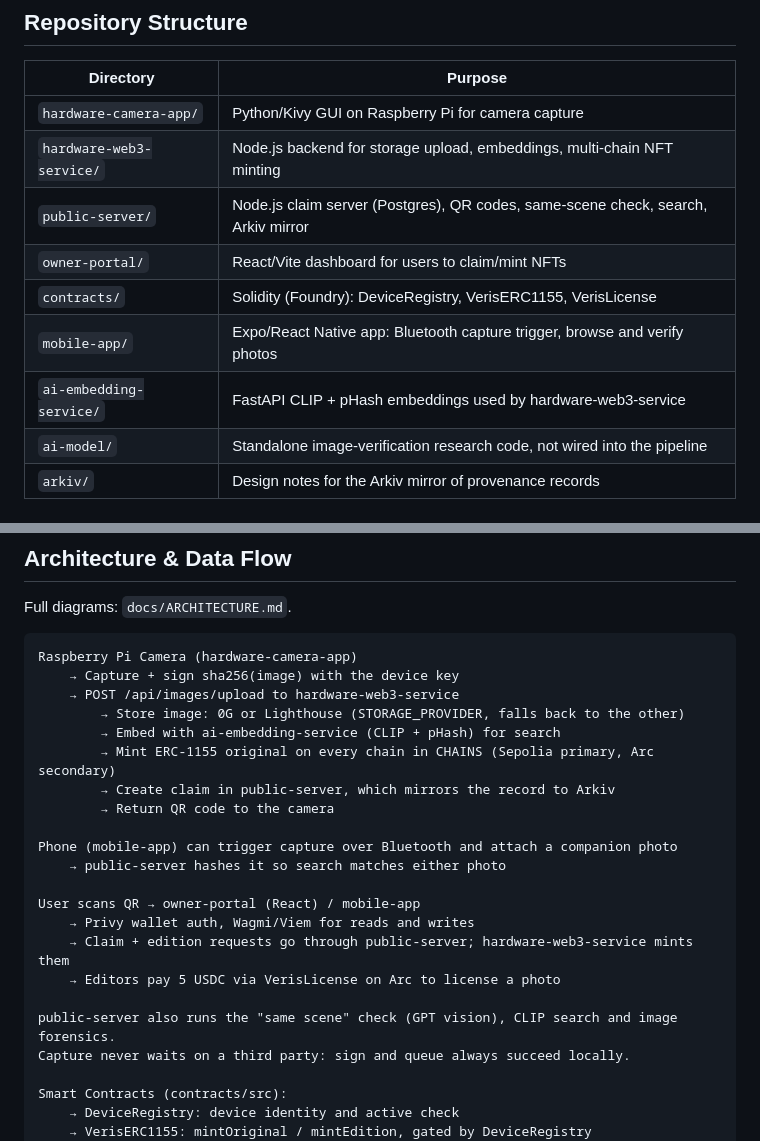
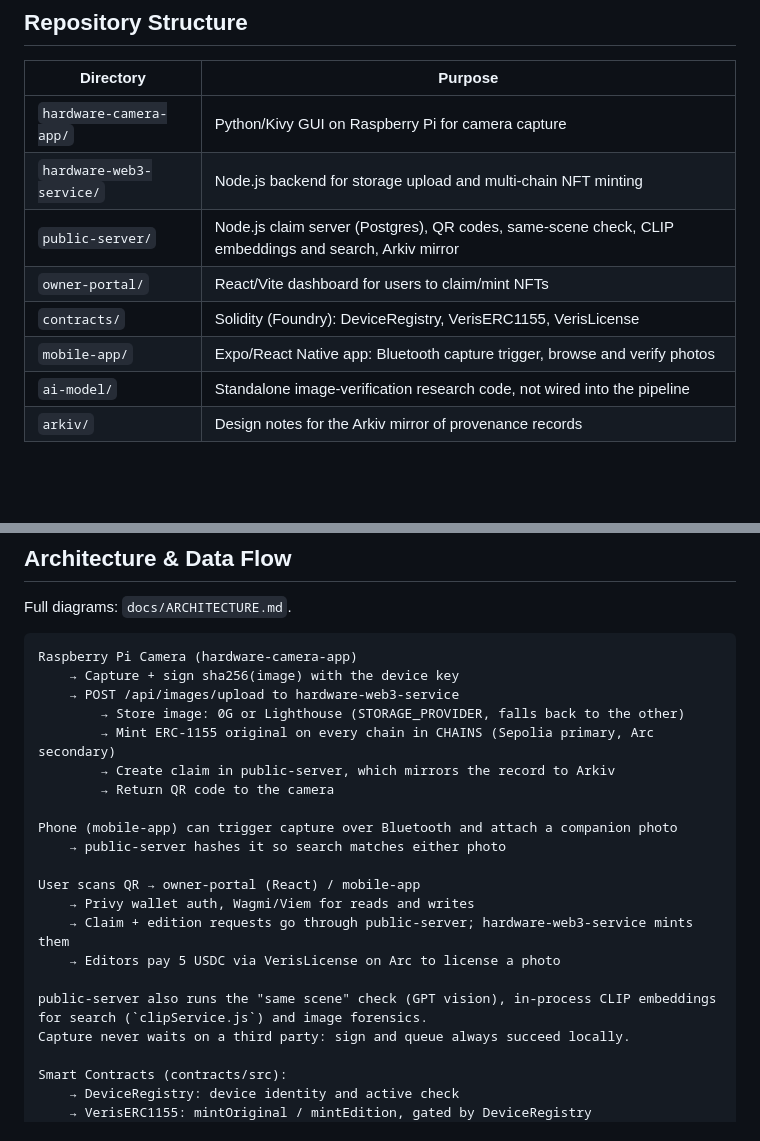
Before and after one commit to Adityaadpandey/Veris, a Markdown page: claude.md, 2 parts joined by grey strips. Drawn GitHub-style; blank space fills up the shorter version.

Commit message:
CLAUDE.md: the embedding service is gone, CLIP runs inside public-server

```diff
--- a/claude.md
+++ b/claude.md
@@ -11,12 +11,11 @@ Veris is a Web3 camera system that turns a Raspberry Pi shot into a hardware-sig
 | Directory | Purpose |
 |-----------|---------|
 | `hardware-camera-app/` | Python/Kivy GUI on Raspberry Pi for camera capture |
-| `hardware-web3-service/` | Node.js backend for storage upload, embeddings, multi-chain NFT minting |
-| `public-server/` | Node.js claim server (Postgres), QR codes, same-scene check, search, Arkiv mirror |
+| `hardware-web3-service/` | Node.js backend for storage upload and multi-chain NFT minting |
+| `public-server/` | Node.js claim server (Postgres), QR codes, same-scene check, CLIP embeddings and search, Arkiv mirror |
 | `owner-portal/` | React/Vite dashboard for users to claim/mint NFTs |
 | `contracts/` | Solidity (Foundry): DeviceRegistry, VerisERC1155, VerisLicense |
 | `mobile-app/` | Expo/React Native app: Bluetooth capture trigger, browse and verify photos |
-| `ai-embedding-service/` | FastAPI CLIP + pHash embeddings used by hardware-web3-service |
 | `ai-model/` | Standalone image-verification research code, not wired into the pipeline |
 | `arkiv/` | Design notes for the Arkiv mirror of provenance records |
 
@@ -70,7 +69,6 @@ Raspberry Pi Camera (hardware-camera-app)
     → Capture + sign sha256(image) with the device key
     → POST /api/images/upload to hardware-web3-service
         → Store image: 0G or Lighthouse (STORAGE_PROVIDER, falls back to the other)
-        → Embed with ai-embedding-service (CLIP + pHash) for search
         → Mint ERC-1155 original on every chain in CHAINS (Sepolia primary, Arc secondary)
         → Create claim in public-server, which mirrors the record to Arkiv
         → Return QR code to the camera
@@ -83,7 +81,7 @@ User scans QR → owner-portal (React) / mobile-app
     → Claim + edition requests go through public-server; hardware-web3-service mints them
     → Editors pay 5 USDC via VerisLicense on Arc to license a photo
 
-public-server also runs the "same scene" check (GPT vision), CLIP search and image forensics.
+public-server also runs the "same scene" check (GPT vision), in-process CLIP embeddings for search (`clipService.js`) and image forensics.
 Capture never waits on a third party: sign and queue always succeed locally.
 
 Smart Contracts (contracts/src):
```
